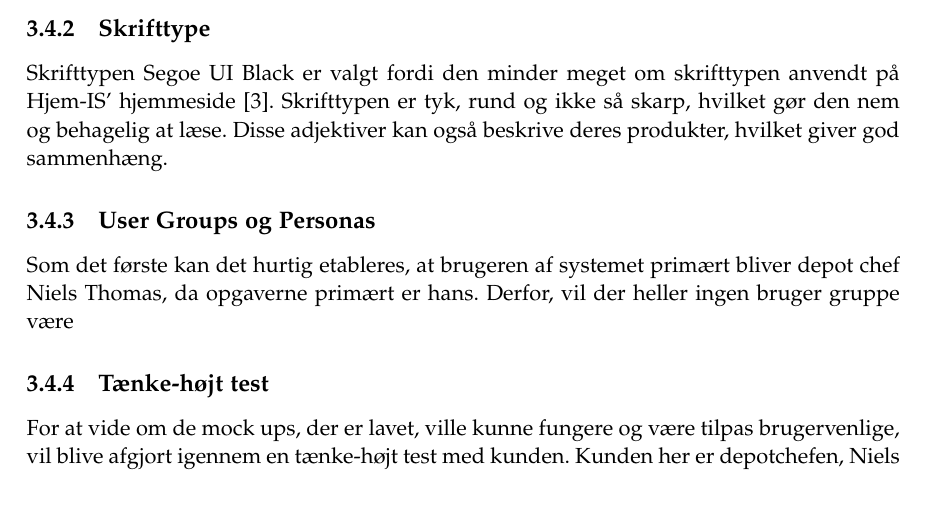
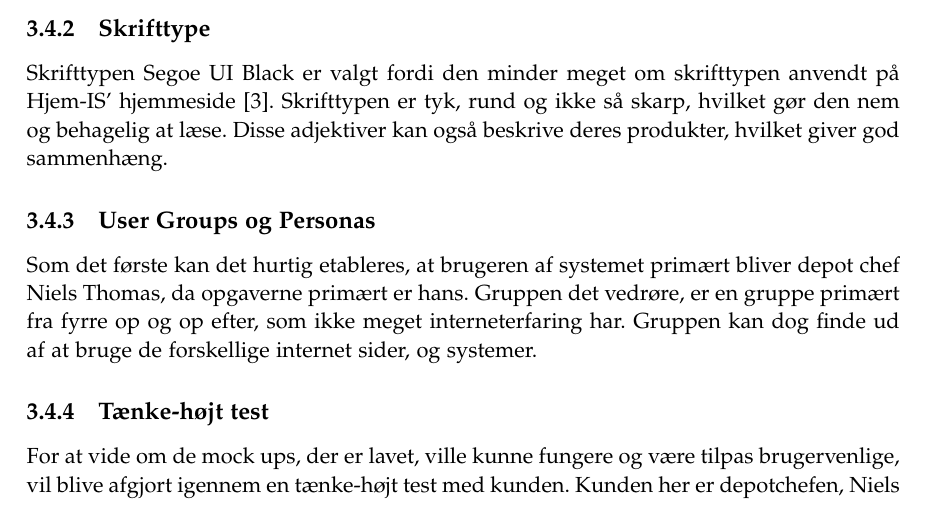
Before and after one commit to luccaflower/UCN-SemesterProject-Spring2020, a LaTeX thesis (master.tex, which reads sections/forundersøgelse/forundersøgelse.tex): part of page 32 of 55, cut so that both start at the same text. Compiled offline with pdfLaTeX.

Commit message:
user stuff

```diff
--- a/sections/forundersøgelse/forundersøgelse.tex
+++ b/sections/forundersøgelse/forundersøgelse.tex
@@ -189,7 +189,7 @@ Da blå er fokusfarven for Hjem-IS, er det vigtigt også at forstå betydningen
 Skrifttypen Segoe UI Black er valgt fordi den minder meget om skrifttypen anvendt på Hjem-IS' hjemmeside \cite{hjemis}. Skrifttypen er tyk, rund og ikke så skarp, hvilket gør den nem og behagelig at læse. Disse adjektiver kan også beskrive deres produkter, hvilket giver god sammenhæng.
 
 \subsection{User Groups og Personas}
-Som det første kan det hurtig etableres, at brugeren af systemet primært bliver depot chef Niels Thomas, da opgaverne primært er hans. Derfor, vil der heller ingen bruger gruppe være
+Som det første kan det hurtig etableres, at brugeren af systemet primært bliver depot chef Niels Thomas, da opgaverne primært er hans. Gruppen det vedrøre, er en gruppe primært fra fyrre op og op efter, som ikke meget interneterfaring har. Gruppen kan dog finde ud af at bruge de forskellige internet sider, og systemer.
 
 \subsection{Tænke-højt test}
 For at vide om de mock ups, der er lavet, ville kunne fungere og være tilpas brugervenlige, vil blive afgjort igennem en tænke-højt test med kunden. Kunden her er depotchefen, Niels Thomas, da der er ham, der skal udføre de centrale Use Cases. Det er vigtigt at der her bliver lagt fokus på om kunden kan navigere systemet ved udførelse af de mest centrale Use Cases. Der skal derfor testes om kunden kan gennemføre de to centrale Use Cases: Automatisk bogføring og Automatisk lagerstyring. Disse er senere beskrevet i kapitel \ref{fullydressed}. Det er vigtigt at spørge ind til placeringen af knapper og data, så det kan vurderes, hvor intuitivt systemet er at navigere. For at gennemføre de to Use Cases, vil hvert trin i Fully Dressed versionerne af Use Casene blive brugt som vejledning. Der vil blive spurgt ind til, hvordan han ville gennemføre hvert aktør-trin. Dette vil blive taget til efterretning til designet af GUI.
```
